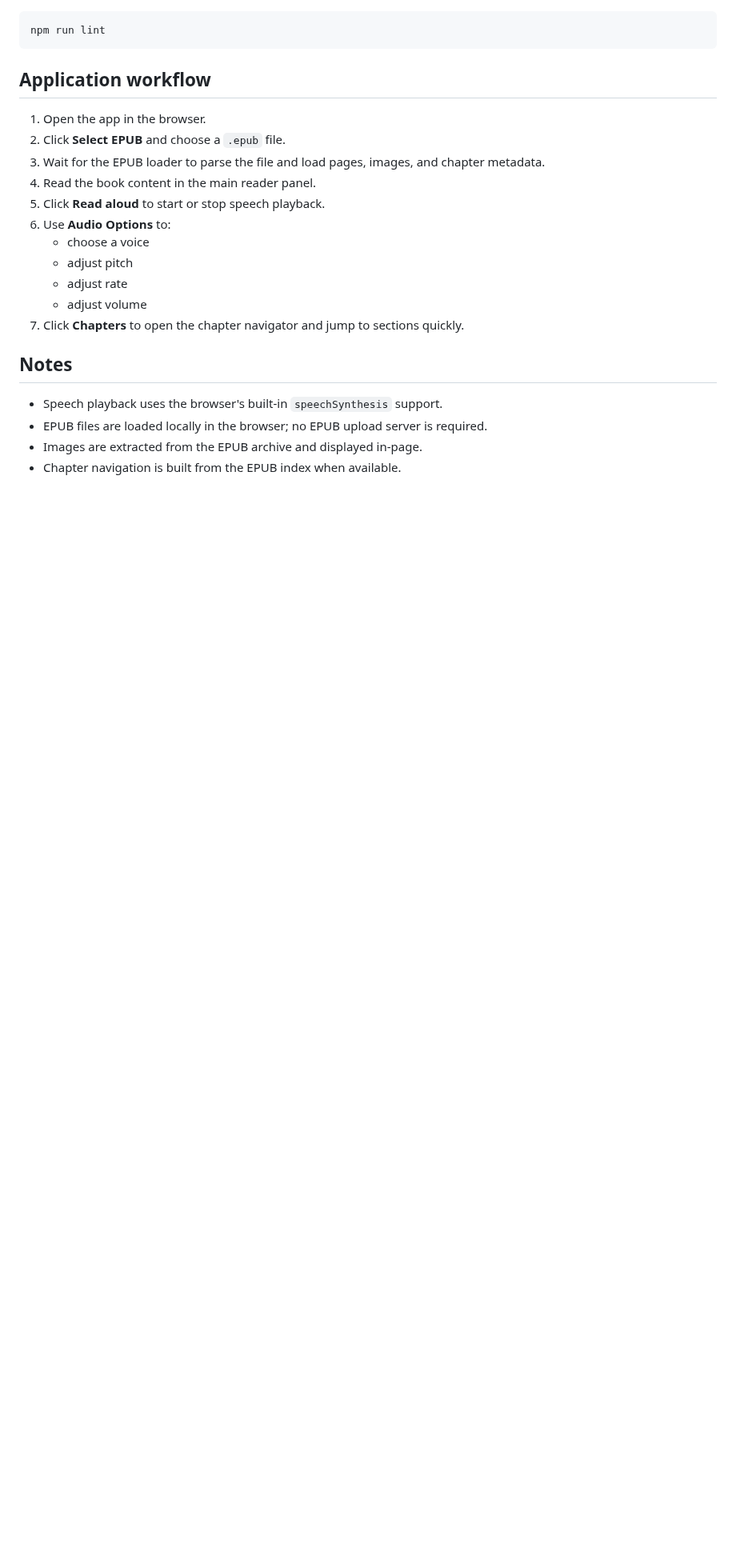
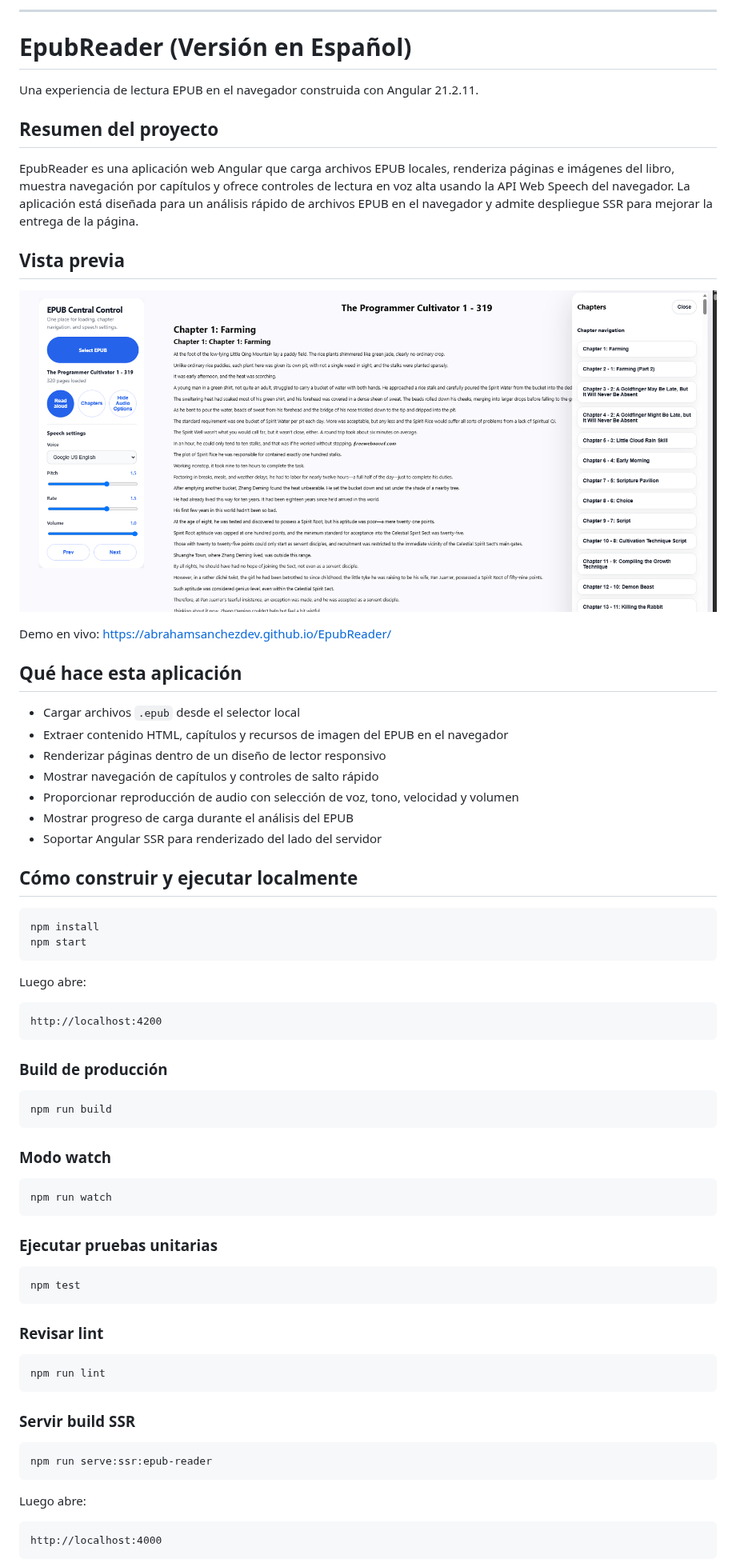
Before and after one commit to AbrahamSanchezDev/EpubReader, a Markdown page: README.md, the part around one of its changes. Shown at 80% size. Drawn GitHub-style; pictures changed too: Preview_1.png (added); blank space fills up the shorter version.

Commit message:
Updated readme file and added project info

````diff
--- a/README.md
+++ b/README.md
@@ -70,26 +140,75 @@ http://localhost:4000
+---
+
+# EpubReader (Versión en Español)
+
+Una experiencia de lectura EPUB en el navegador construida con Angular 21.2.11.
+
+## Resumen del proyecto
+
+EpubReader es una aplicación web Angular que carga archivos EPUB locales, renderiza páginas e imágenes del libro, muestra navegación por capítulos y ofrece controles de lectura en voz alta usando la API Web Speech del navegador. La aplicación está diseñada para un análisis rápido de archivos EPUB en el navegador y admite despliegue SSR para mejorar la entrega de la página.
+
+## Vista previa
+
+![Vista previa de EpubReader](./Preview_1.png)
+
+Demo en vivo: https://abrahamsanchezdev.github.io/EpubReader/
+
+## Qué hace esta aplicación
+
+- Cargar archivos `.epub` desde el selector local
+- Extraer contenido HTML, capítulos y recursos de imagen del EPUB en el navegador
+- Renderizar páginas dentro de un diseño de lector responsivo
+- Mostrar navegación de capítulos y controles de salto rápido
+- Proporcionar reproducción de audio con selección de voz, tono, velocidad y volumen
+- Mostrar progreso de carga durante el análisis del EPUB
+- Soportar Angular SSR para renderizado del lado del servidor
+
+## Cómo construir y ejecutar localmente
+
+```bash
+npm install
+npm start
+```
+
+Luego abre:
+
+```text
+http://localhost:4200
+```
+
+### Build de producción
+
+```bash
+npm run build
+```
+
+### Modo watch
+
+```bash
+npm run watch
+```
+
+### Ejecutar pruebas unitarias
+
+```bash
+npm test
+```
+
+### Revisar lint
 
 ```bash
 npm run lint
 ```
 
-## Application workflow
+### Servir build SSR
 
-1. Open the app in the browser.
-2. Click **Select EPUB** and choose a `.epub` file.
-3. Wait for the EPUB loader to parse the file and load pages, images, and chapter metadata.
-4. Read the book content in the main reader panel.
-5. Click **Read aloud** to start or stop speech playback.
-6. Use **Audio Options** to:
-   - choose a voice
-   - adjust pitch
-   - adjust rate
-   - adjust volume
-7. Click **Chapters** to open the chapter navigator and jump to sections quickly.
+```bash
+npm run serve:ssr:epub-reader
+```
 
-## Notes
+Luego abre:
 
-- Speech playback uses the browser's built-in `speechSynthesis` support.
-- EPUB files are loaded locally in the browser; no EPUB upload server is required.
-- Images are extracted from the EPUB archive and displayed in-page.
-- Chapter navigation is built from the EPUB index when available.
+```text
+http://localhost:4000
+```
 
````
Also changed, not shown: other parts of README.md (+153 -47 lines), 1 other file.
